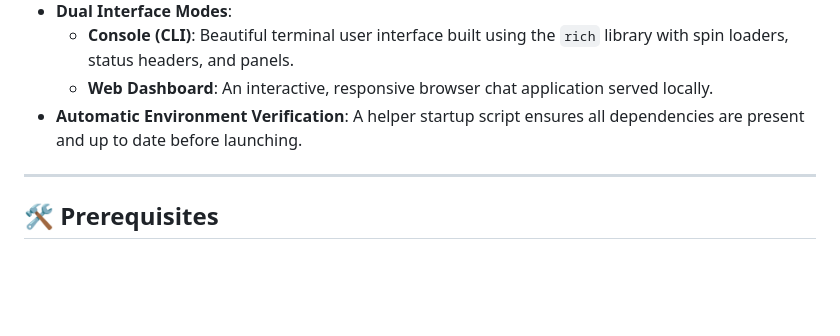
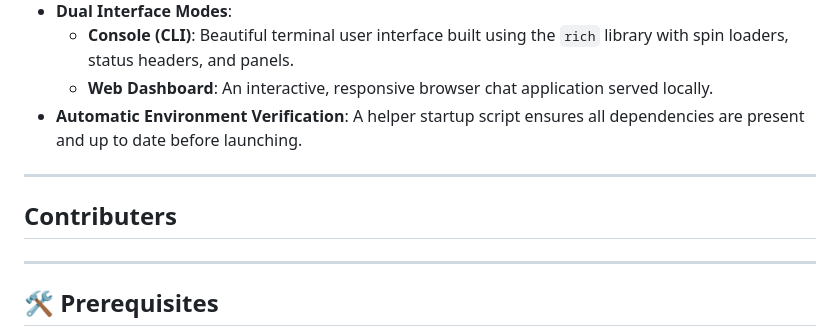
Before and after one commit to Anu-don/CampusEdu, a Markdown page: README.md, the part around the change. Drawn GitHub-style; blank space fills up the shorter version.

```diff
--- a/README.md
+++ b/README.md
@@ -15,6 +15,10 @@ CampusEdu is a highly interactive, intelligent chatbot framework that seamlessly
   - **Console (CLI)**: Beautiful terminal user interface built using the `rich` library with spin loaders, status headers, and panels.
   - **Web Dashboard**: An interactive, responsive browser chat application served locally.
 - **Automatic Environment Verification**: A helper startup script ensures all dependencies are present and up to date before launching.
+
+---
+
+## Contributers
 
 ---
 
```
